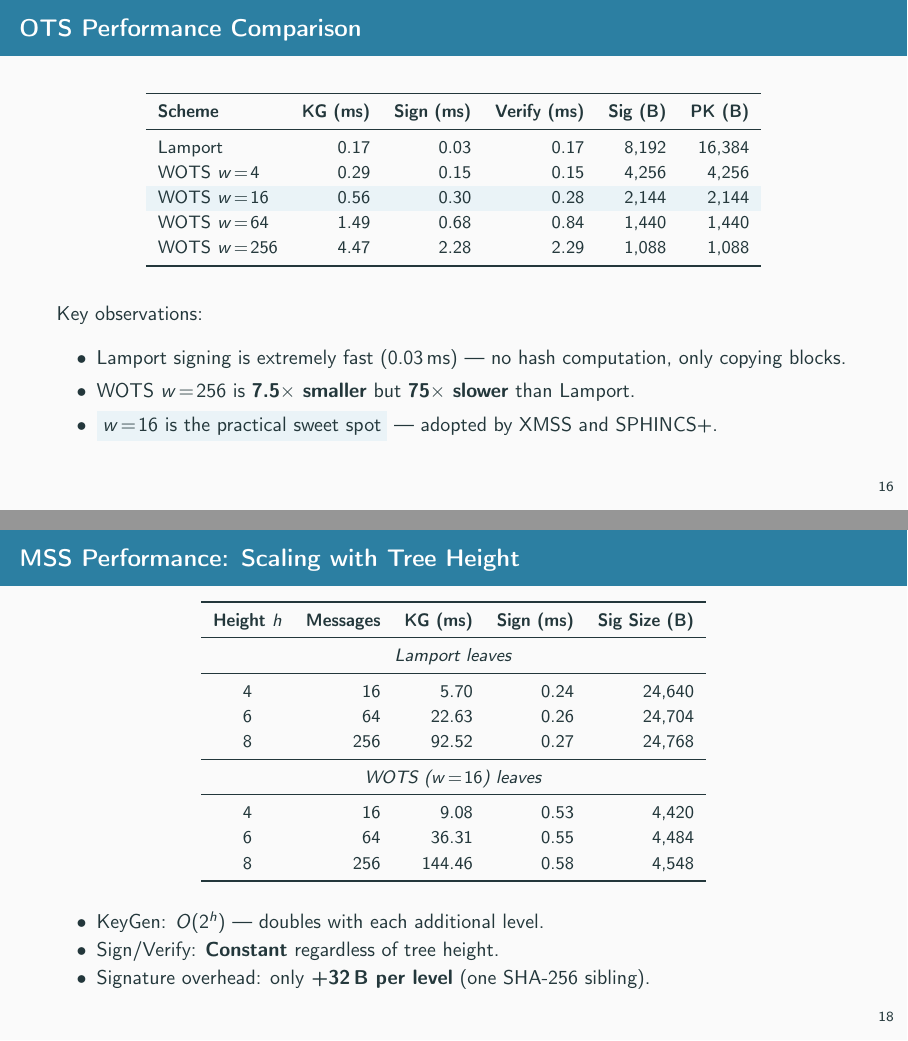
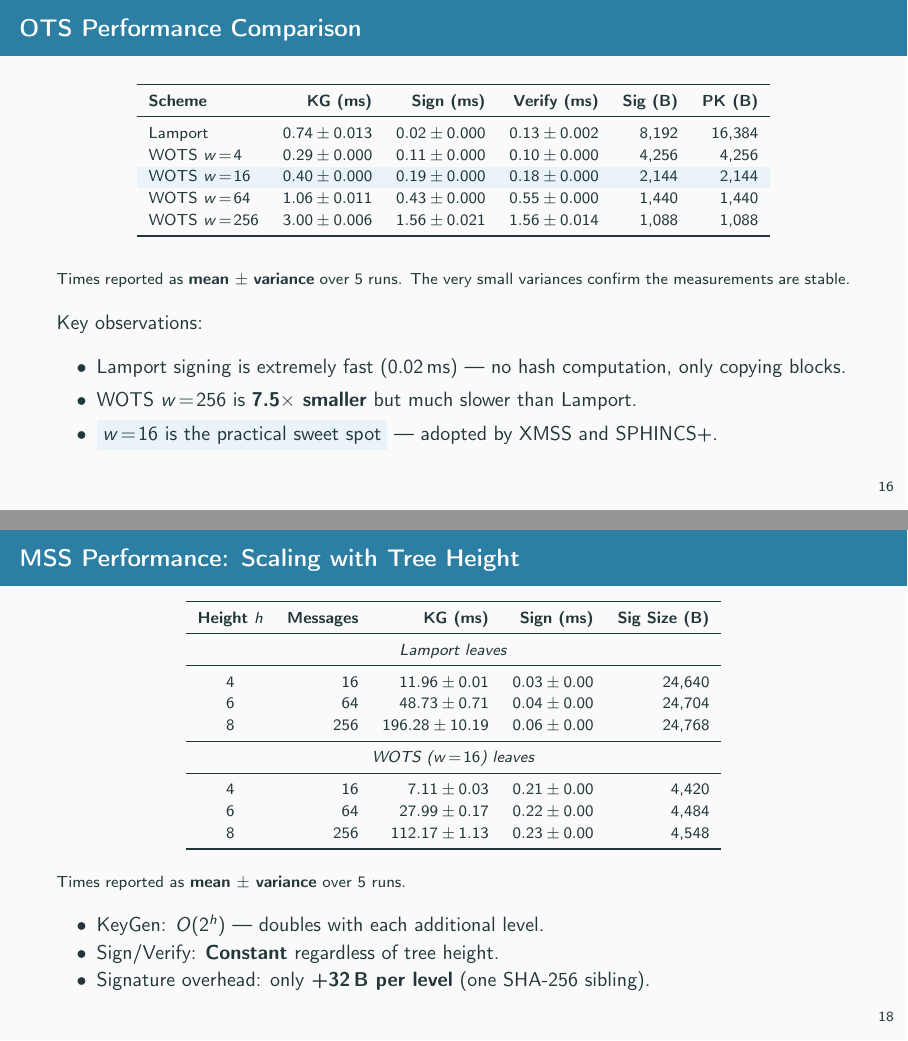
Before and after one commit to slaicha/crypto_project, LaTeX slides (presentation.tex): pages 19 and 21 of 27, joined at a grey line. Compiled offline with pdfLaTeX.

Commit message:
Report mean and variance instead of median per professor's feedback

```diff
--- a/presentation.tex
+++ b/presentation.tex
@@ -603,26 +603,30 @@ $k$ & $P_{\text{forge}}$ & \textbf{SK Exposed} \\
 % ---- Slide: OTS Benchmark Table ----
 \begin{frame}{OTS Performance Comparison}
 \begin{center}
-\small
+\footnotesize
 \begin{tabular}{lrrrrr}
 \toprule
 \textbf{Scheme} & \textbf{KG (ms)} & \textbf{Sign (ms)} & \textbf{Verify (ms)} & \textbf{Sig (B)} & \textbf{PK (B)} \\
 \midrule
-Lamport          & 0.17 & 0.03 & 0.17 & 8,192 & 16,384 \\
-WOTS $w\!=\!4$   & 0.29 & 0.15 & 0.15 & 4,256 & 4,256 \\
+Lamport          & $0.74 \pm 0.013$ & $0.02 \pm 0.000$ & $0.13 \pm 0.002$ & 8,192 & 16,384 \\
+WOTS $w\!=\!4$   & $0.29 \pm 0.000$ & $0.11 \pm 0.000$ & $0.10 \pm 0.000$ & 4,256 & 4,256 \\
 \rowcolor{accent!10}
-WOTS $w\!=\!16$  & 0.56 & 0.30 & 0.28 & 2,144 & 2,144 \\
-WOTS $w\!=\!64$  & 1.49 & 0.68 & 0.84 & 1,440 & 1,440 \\
-WOTS $w\!=\!256$ & 4.47 & 2.28 & 2.29 & 1,088 & 1,088 \\
+WOTS $w\!=\!16$  & $0.40 \pm 0.000$ & $0.19 \pm 0.000$ & $0.18 \pm 0.000$ & 2,144 & 2,144 \\
+WOTS $w\!=\!64$  & $1.06 \pm 0.011$ & $0.43 \pm 0.000$ & $0.55 \pm 0.000$ & 1,440 & 1,440 \\
+WOTS $w\!=\!256$ & $3.00 \pm 0.006$ & $1.56 \pm 0.021$ & $1.56 \pm 0.014$ & 1,088 & 1,088 \\
 \bottomrule
 \end{tabular}
 \end{center}
 
-\vspace{6pt}
+\vspace{4pt}
+\footnotesize Times reported as \textbf{mean $\pm$ variance} over 5 runs. The very small variances confirm the measurements are stable.
+
+\vspace{4pt}
+\normalsize
 Key observations:
 \begin{itemize}
-    \item Lamport signing is extremely fast (0.03\,ms) --- no hash computation, only copying blocks.
-    \item WOTS $w\!=\!256$ is \textbf{7.5$\times$ smaller} but \textbf{75$\times$ slower} than Lamport.
+    \item Lamport signing is extremely fast (0.02\,ms) --- no hash computation, only copying blocks.
+    \item WOTS $w\!=\!256$ is \textbf{7.5$\times$ smaller} but much slower than Lamport.
     \item \colorbox{accent!10}{$w\!=\!16$ is the practical sweet spot} --- adopted by XMSS and SPHINCS+.
 \end{itemize}
 \end{frame}
@@ -646,26 +650,30 @@ Key observations:
 % ---- Slide: MSS Height Table ----
 \begin{frame}{MSS Performance: Scaling with Tree Height}
 \begin{center}
-\small
+\footnotesize
 \begin{tabular}{crrrr}
 \toprule
 \textbf{Height $h$} & \textbf{Messages} & \textbf{KG (ms)} & \textbf{Sign (ms)} & \textbf{Sig Size (B)} \\
 \midrule
 \multicolumn{5}{c}{\textit{Lamport leaves}} \\
 \midrule
-4 & 16 & 5.70 & 0.24 & 24,640 \\
-6 & 64 & 22.63 & 0.26 & 24,704 \\
-8 & 256 & 92.52 & 0.27 & 24,768 \\
+4 & 16  & $11.96 \pm 0.01$  & $0.03 \pm 0.00$ & 24,640 \\
+6 & 64  & $48.73 \pm 0.71$  & $0.04 \pm 0.00$ & 24,704 \\
+8 & 256 & $196.28 \pm 10.19$ & $0.06 \pm 0.00$ & 24,768 \\
 \midrule
 \multicolumn{5}{c}{\textit{WOTS ($w\!=\!16$) leaves}} \\
 \midrule
-4 & 16 & 9.08 & 0.53 & 4,420 \\
-6 & 64 & 36.31 & 0.55 & 4,484 \\
-8 & 256 & 144.46 & 0.58 & 4,548 \\
+4 & 16  & $7.11 \pm 0.03$   & $0.21 \pm 0.00$ & 4,420 \\
+6 & 64  & $27.99 \pm 0.17$  & $0.22 \pm 0.00$ & 4,484 \\
+8 & 256 & $112.17 \pm 1.13$ & $0.23 \pm 0.00$ & 4,548 \\
 \bottomrule
 \end{tabular}
 \end{center}
-\vspace{4pt}
+\vspace{3pt}
+\footnotesize Times reported as \textbf{mean $\pm$ variance} over 5 runs.
+
+\vspace{3pt}
+\normalsize
 \begin{itemize}
     \item KeyGen: $O(2^h)$ --- doubles with each additional level.
     \item Sign/Verify: \textbf{Constant} regardless of tree height.
@@ -762,3 +770,4 @@ Hypertree, $h_t\!=\!h_b\!=\!5$    & 1024 & \textbf{28.5}  & 8{,}940 \\
+\scriptsize Times: mean $\pm$ variance over 5 runs.
 \end{column}
 \begin{column}{0.42\textwidth}
 \centering
```
Also changed, not shown: README.md, benchmarks/hypertree_keygen.png, benchmarks/mss_keygen.png, benchmarks/mss_sig_size.png, benchmarks/mss_sign.png, benchmarks/mss_verify.png, benchmarks/mss_w_tradeoff.png, benchmarks/ots_sig_size.png, benchmarks/ots_times.png, presentation.tex (14 more changed lines), 4 other files.
